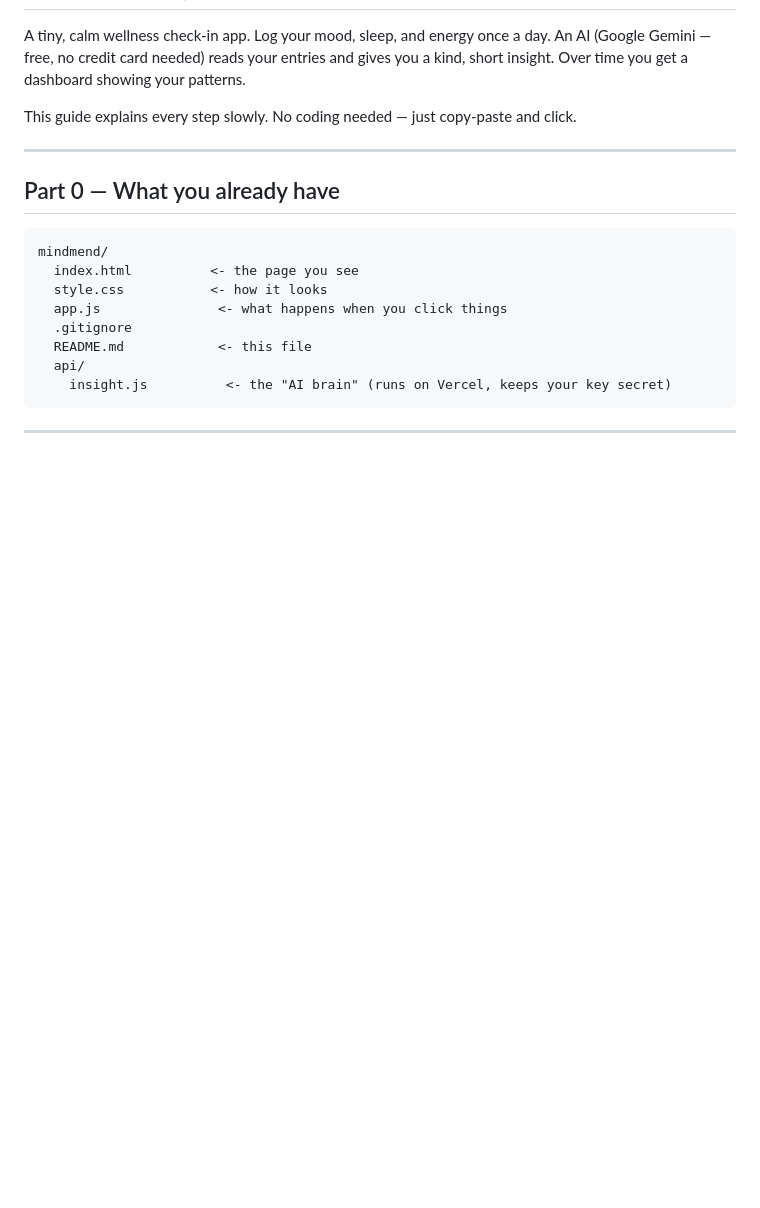
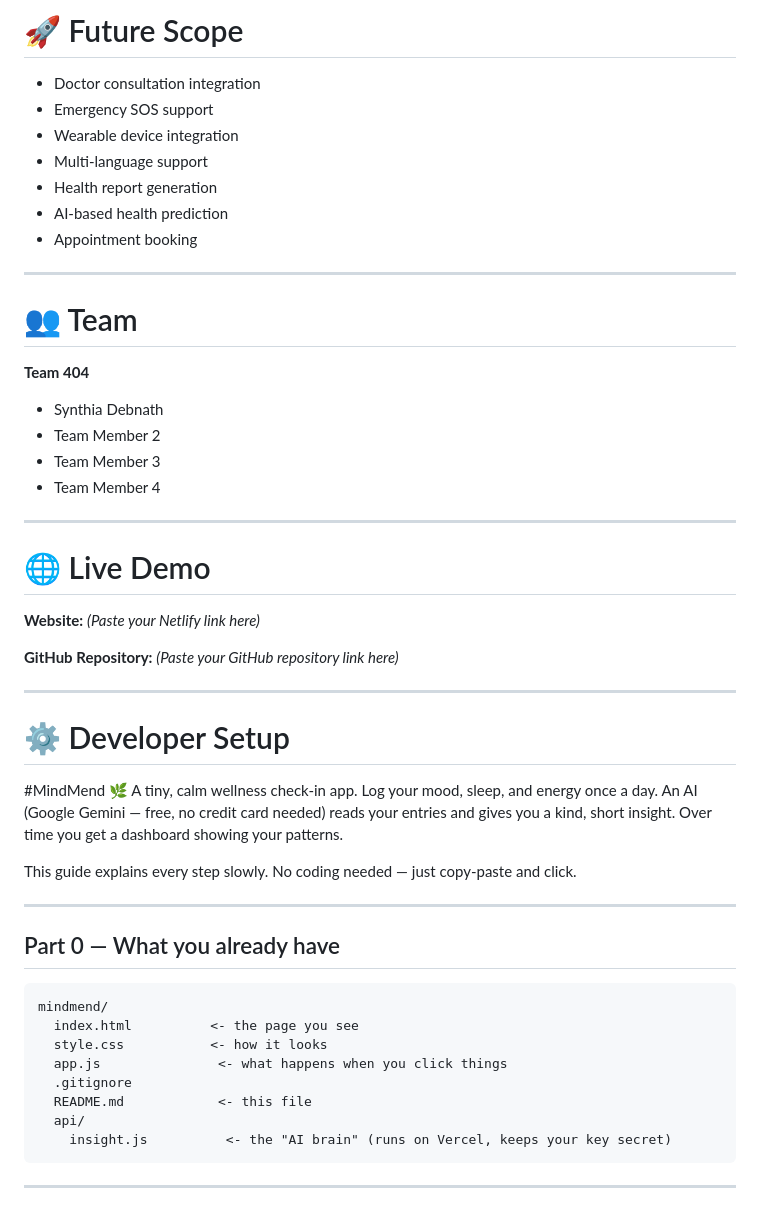
Before and after one commit to cyb3rmafia45/Team404, a Markdown page: README-1.md, the part around one of its changes. GitHub-like rendering; blank space fills up the shorter version.

```diff
--- a/README-1.md
+++ b/README-1.md
@@ -2,3 +72,38 @@
+# 🚀 Future Scope
+
+- Doctor consultation integration
+- Emergency SOS support
+- Wearable device integration
+- Multi-language support
+- Health report generation
+- AI-based health prediction
+- Appointment booking
+
+---
+
+# 👥 Team
+
+**Team 404**
+
+- Synthia Debnath
+- Team Member 2
+- Team Member 3
+- Team Member 4
+
+---
+
+# 🌐 Live Demo
+
+**Website:** *(Paste your Netlify link here)*
+
+**GitHub Repository:** *(Paste your GitHub repository link here)*
+
+---
+
+# ⚙ Developer Setup
+
+
+#MindMend 🌿
 A tiny, calm wellness check-in app. Log your mood, sleep, and energy once a
 day. An AI (Google Gemini — free, no credit card needed) reads your entries
 and gives you a kind, short insight. Over time you get a dashboard showing
```
Also changed, not shown: other parts of README-1.md (+71 -1 lines).
